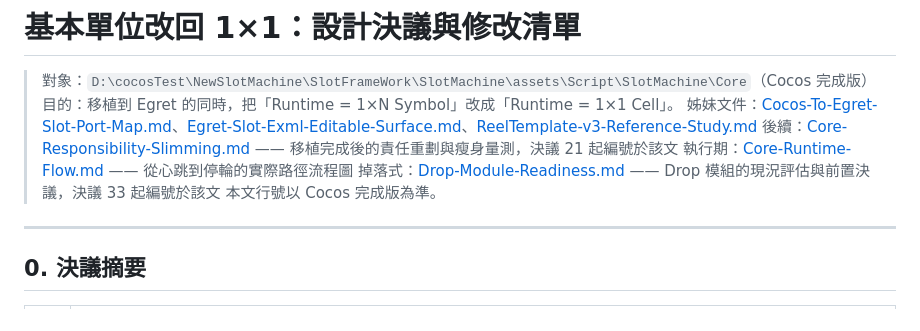
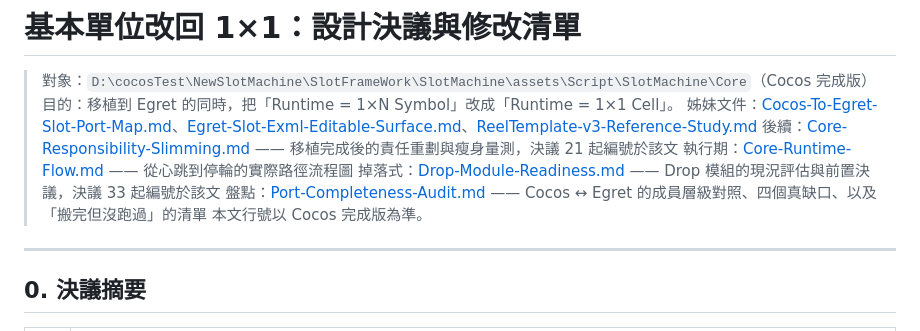
Before and after one commit to hrysag/egretBaseSlotMachine, a Markdown page: doc/Slot-Base-Unit-Refactor-1x1.md, the part around the change. GitHub-like rendering.

```diff
--- a/doc/Slot-Base-Unit-Refactor-1x1.md
+++ b/doc/Slot-Base-Unit-Refactor-1x1.md
@@ -6,6 +6,7 @@
 > 後續：[Core-Responsibility-Slimming.md](Core-Responsibility-Slimming.md) —— 移植完成後的責任重劃與瘦身量測，決議 21 起編號於該文
 > 執行期：[Core-Runtime-Flow.md](Core-Runtime-Flow.md) —— 從心跳到停輪的實際路徑流程圖
 > 掉落式：[Drop-Module-Readiness.md](Drop-Module-Readiness.md) —— Drop 模組的現況評估與前置決議，決議 33 起編號於該文
+> 盤點：[Port-Completeness-Audit.md](Port-Completeness-Audit.md) —— Cocos ↔ Egret 的成員層級對照、四個真缺口、以及「搬完但沒跑過」的清單
 > 本文行號以 Cocos 完成版為準。
 
 ---
```
Also changed, not shown: doc/Port-Completeness-Audit.md (added, +149 -0 lines).
